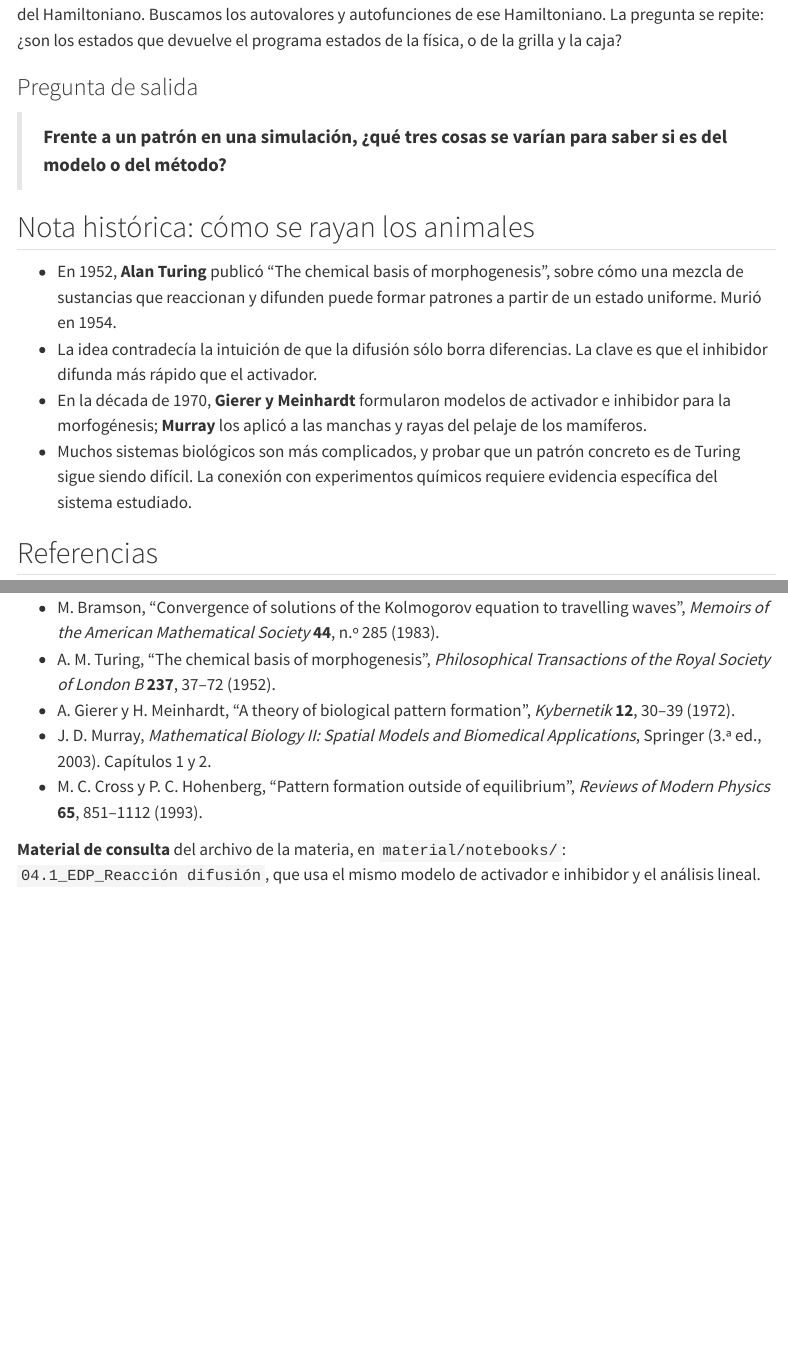
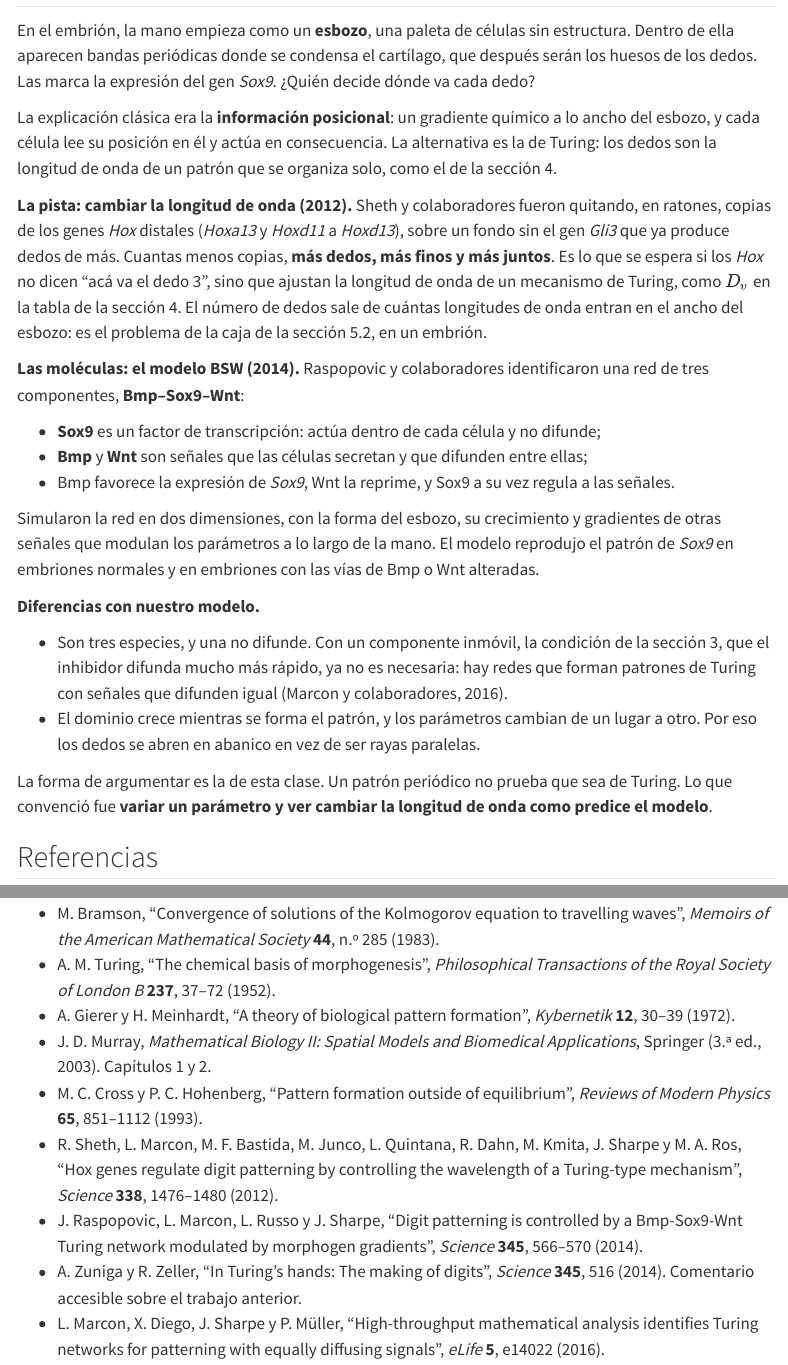
Before and after one commit to fcolavecchia/fisica-computacional-ib, a Quarto document (contenidos/clases/09-1-reaccion-difusion.qmd): the page in a window 1100 px wide, from 460 px down before the commit and from 1020 px down after it, and a second part further down, joined at a grey line. Rendered offline with R 4.5, knitr and Pandoc in place of Quarto, with nearby package versions; the code chunks are not run, so their results and figures are left out; menus at the side of the page are left out; long lines of code are wrapped.

Commit message:
Agrego dedos

```diff
--- a/contenidos/clases/09-1-reaccion-difusion.qmd
+++ b/contenidos/clases/09-1-reaccion-difusion.qmd
@@ -1118,3 +1120,52 @@ caja?
+En el embrión, la mano empieza como un **esbozo**, una paleta de células
+sin estructura. Dentro de ella aparecen bandas periódicas donde se condensa
+el cartílago, que después serán los huesos de los dedos. Las marca la
+expresión del gen *Sox9*. ¿Quién decide dónde va cada dedo?
+
+La explicación clásica era la **información posicional**: un gradiente
+químico a lo ancho del esbozo, y cada célula lee su posición en él y actúa
+en consecuencia. La alternativa es la de Turing: los dedos son la longitud
+de onda de un patrón que se organiza solo, como el de la sección 4.
+
+**La pista: cambiar la longitud de onda (2012).** Sheth y colaboradores
+fueron quitando, en ratones, copias de los genes *Hox* distales
+(*Hoxa13* y *Hoxd11* a *Hoxd13*), sobre un fondo sin el gen *Gli3* que ya
+produce dedos de más. Cuantas menos copias, **más dedos, más finos y más
+juntos**. Es lo que se espera si los *Hox* no dicen "acá va el dedo 3",
+sino que ajustan la longitud de onda de un mecanismo de Turing, como $D_v$
+en la tabla de la sección 4. El número de dedos sale de cuántas longitudes
+de onda entran en el ancho del esbozo: es el problema de la caja de la
+sección 5.2, en un embrión.
+
+**Las moléculas: el modelo BSW (2014).** Raspopovic y colaboradores
+identificaron una red de tres componentes, **Bmp–Sox9–Wnt**:
+
+- **Sox9** es un factor de transcripción: actúa dentro de cada célula y no
+  difunde;
+- **Bmp** y **Wnt** son señales que las células secretan y que difunden
+  entre ellas;
+- Bmp favorece la expresión de *Sox9*, Wnt la reprime, y Sox9 a su vez
+  regula a las señales.
+
+Simularon la red en dos dimensiones, con la forma del esbozo, su
+crecimiento y gradientes de otras señales que modulan los parámetros a lo
+largo de la mano. El modelo reprodujo el patrón de *Sox9* en embriones
+normales y en embriones con las vías de Bmp o Wnt alteradas.
+
+**Diferencias con nuestro modelo.**
+
+- Son tres especies, y una no difunde. Con un componente inmóvil, la
+  condición de la sección 3, que el inhibidor difunda mucho más rápido, ya
+  no es necesaria: hay redes que forman patrones de Turing con señales que
+  difunden igual (Marcon y colaboradores, 2016).
+- El dominio crece mientras se forma el patrón, y los parámetros cambian de
+  un lugar a otro. Por eso los dedos se abren en abanico en vez de ser rayas
+  paralelas.
+
+La forma de argumentar es la de esta clase. Un patrón periódico no prueba
+que sea de Turing. Lo que convenció fue **variar un parámetro y ver cambiar
+la longitud de onda como predice el modelo**.
+
 ## Referencias
 
 - R. A. Fisher, "The wave of advance of advantageous genes", *Annals of
@@ -1134,7 +1185,16 @@ caja?
   Applications*, Springer (3.ª ed., 2003). Capítulos 1 y 2.
 - M. C. Cross y P. C. Hohenberg, "Pattern formation outside of equilibrium",
   *Reviews of Modern Physics* **65**, 851–1112 (1993).
-
-**Material de consulta** del archivo de la materia, en `material/notebooks/`:
-`04.1_EDP_Reacción difusión`, que usa el mismo modelo de activador e
-inhibidor y el análisis lineal.
+- R. Sheth, L. Marcon, M. F. Bastida, M. Junco, L. Quintana, R. Dahn,
+  M. Kmita, J. Sharpe y M. A. Ros, "Hox genes regulate digit patterning by
+  controlling the wavelength of a Turing-type mechanism", *Science*
+  **338**, 1476–1480 (2012).
+- J. Raspopovic, L. Marcon, L. Russo y J. Sharpe, "Digit patterning is
+  controlled by a Bmp-Sox9-Wnt Turing network modulated by morphogen
+  gradients", *Science* **345**, 566–570 (2014).
+- A. Zuniga y R. Zeller, "In Turing's hands: The making of digits",
+  *Science* **345**, 516 (2014). Comentario accesible sobre el trabajo
+  anterior.
+- L. Marcon, X. Diego, J. Sharpe y P. Müller, "High-throughput mathematical
+  analysis identifies Turing networks for patterning with equally diffusing
+  signals", *eLife* **5**, e14022 (2016).
```
Also changed, not shown: contenidos/clases/09-1-reaccion-difusion.qmd (2 more changed lines), 1 other file.
